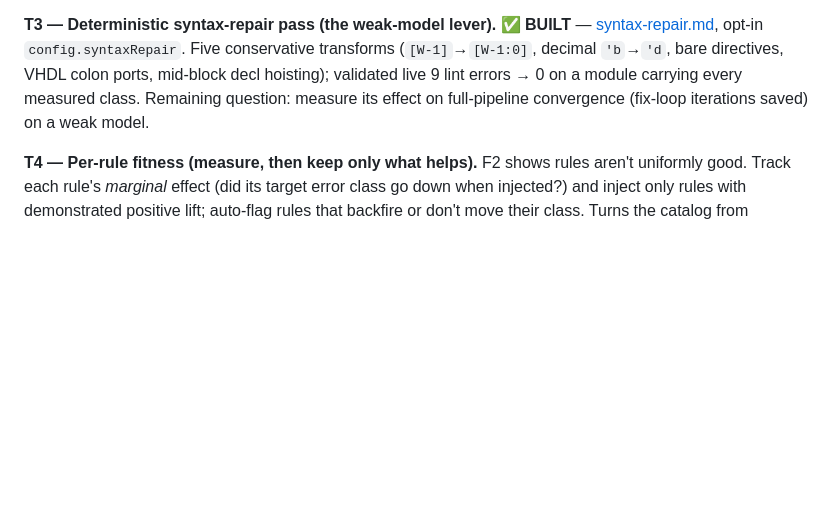
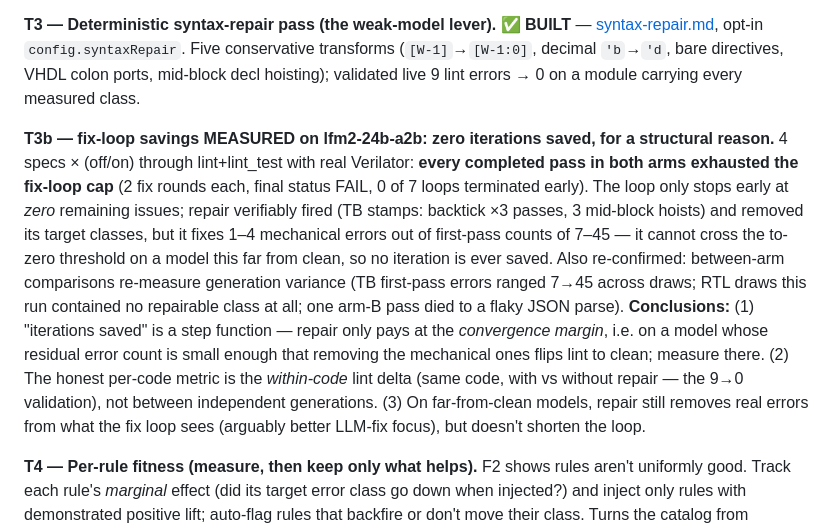
Before and after one commit to riadhbenabdelhamid/RTLForge, a Markdown page: docs/research_investigation_topics.md, the part around the change. Rendered like a GitHub page; blank space fills up the shorter version.

Commit message:
docs(research): T3b measured — syntax repair saves 0 fix-loop iterations on lfm2-24b (loop always exhausts cap; repair fixes 1-4 of 7-45 errors, can't cross the to-zero threshold); pays only at the convergence margin

```diff
--- a/docs/research_investigation_topics.md
+++ b/docs/research_investigation_topics.md
@@ -86,8 +86,26 @@ count. This is the experiment that decides whether the feature earns its keep.
 [syntax-repair.md](syntax-repair.md), opt-in `config.syntaxRepair`. Five
 conservative transforms (`[W-1]`→`[W-1:0]`, decimal `'b`→`'d`, bare directives,
 VHDL colon ports, mid-block decl hoisting); validated live 9 lint errors → 0 on
-a module carrying every measured class. Remaining question: measure its effect
-on full-pipeline convergence (fix-loop iterations saved) on a weak model.
+a module carrying every measured class.
+
+**T3b — fix-loop savings MEASURED on lfm2-24b-a2b: zero iterations saved, for a
+structural reason.** 4 specs × (off/on) through lint+lint_test with real
+Verilator: **every completed pass in both arms exhausted the fix-loop cap**
+(2 fix rounds each, final status FAIL, 0 of 7 loops terminated early). The loop
+only stops early at *zero* remaining issues; repair verifiably fired (TB stamps:
+backtick ×3 passes, 3 mid-block hoists) and removed its target classes, but it
+fixes 1–4 mechanical errors out of first-pass counts of 7–45 — it cannot cross
+the to-zero threshold on a model this far from clean, so no iteration is ever
+saved. Also re-confirmed: between-arm comparisons re-measure generation variance
+(TB first-pass errors ranged 7→45 across draws; RTL draws this run contained no
+repairable class at all; one arm-B pass died to a flaky JSON parse).
+**Conclusions:** (1) "iterations saved" is a step function — repair only pays at
+the *convergence margin*, i.e. on a model whose residual error count is small
+enough that removing the mechanical ones flips lint to clean; measure there.
+(2) The honest per-code metric is the *within-code* lint delta (same code, with
+vs without repair — the 9→0 validation), not between independent generations.
+(3) On far-from-clean models, repair still removes real errors from what the fix
+loop sees (arguably better LLM-fix focus), but doesn't shorten the loop.
 
 **T4 — Per-rule fitness (measure, then keep only what helps).**
 F2 shows rules aren't uniformly good. Track each rule's *marginal* effect
```
